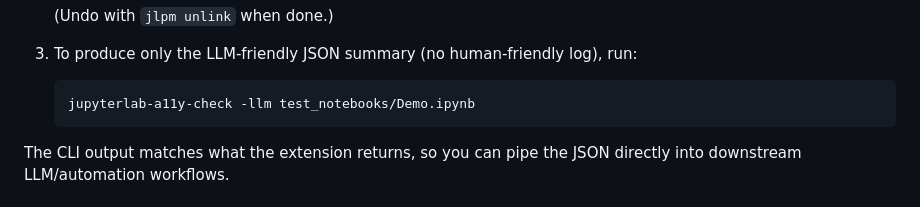
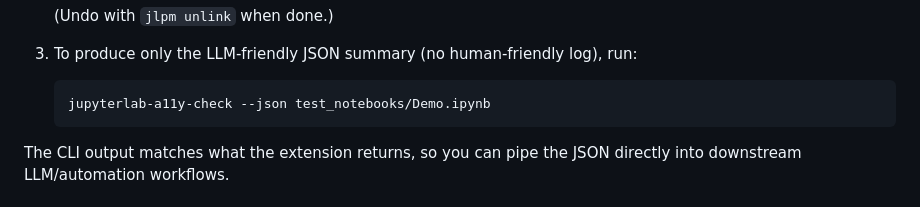
Before and after one commit to berkeley-dsep-infra/jupyterlab-a11y-checker, a Markdown page: packages/extension/README.md, the part around the change. Drawn GitHub-style.

Commit message:
docs: update CLI flag references from -llm to --json

````diff
--- a/packages/extension/README.md
+++ b/packages/extension/README.md
@@ -55,7 +55,7 @@ If you need to run checks offline or in CI, the repository now ships a CLI that
 
 3. To produce only the LLM-friendly JSON summary (no human-friendly log), run:
    ```bash
-   jupyterlab-a11y-check -llm test_notebooks/Demo.ipynb
+   jupyterlab-a11y-check --json test_notebooks/Demo.ipynb
    ```
 
 The CLI output matches what the extension returns, so you can pipe the JSON directly into downstream LLM/automation workflows.
````
Also changed, not shown: agents.md (+20 -4 lines).
